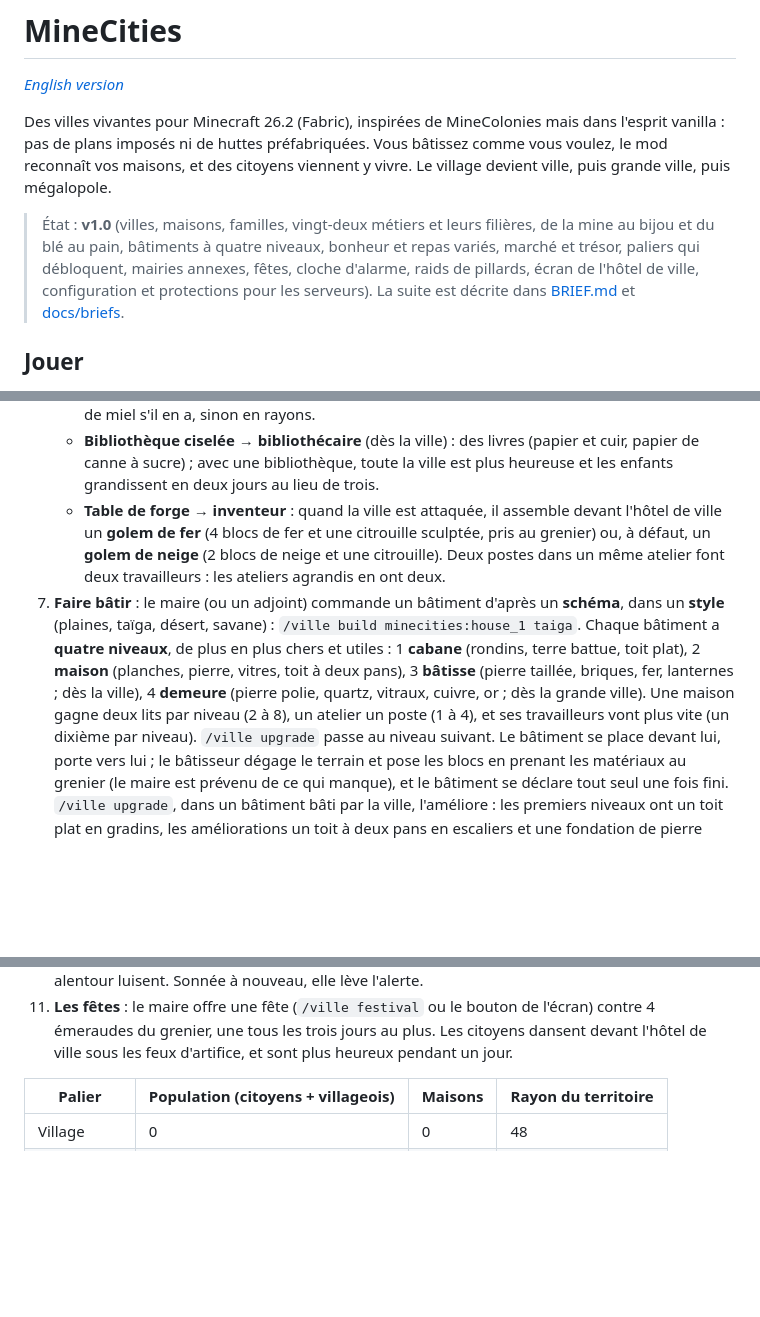
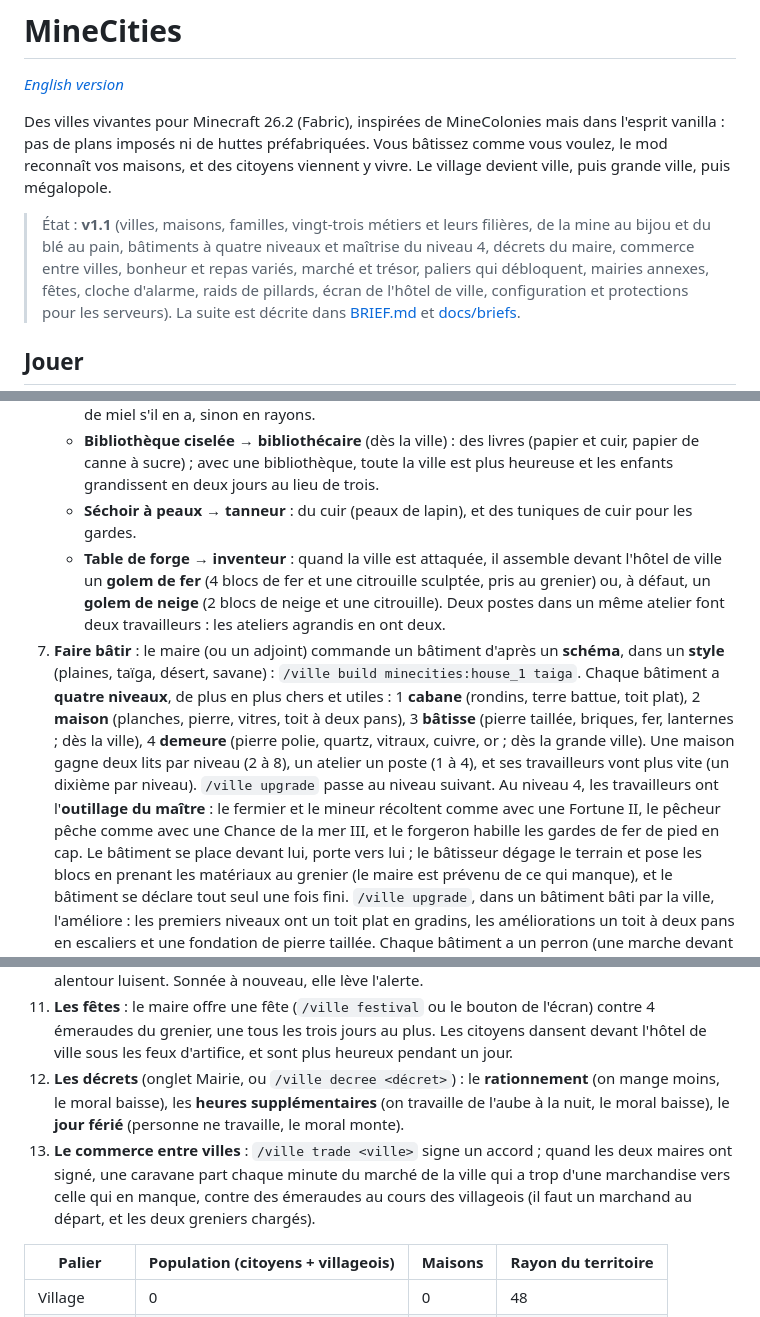
Before and after one commit to Ajustor/minecities, a Markdown page: README.md, 3 parts joined by grey strips. Rendered like a GitHub page; blank space fills up the shorter version.

Commit message:
docs: la v1.1 (décrets, commerce, maîtrise, tanneur)
Co-Authored-By: Claude Opus 5.5 <noreply@anthropic.com>

```diff
--- a/README.md
+++ b/README.md
@@ -7,8 +7,9 @@ vanilla : pas de plans imposés ni de huttes préfabriquées. Vous bâtissez com
 reconnaît vos maisons, et des citoyens viennent y vivre. Le village devient ville, puis grande
 ville, puis mégalopole.
 
-> État : **v1.0** (villes, maisons, familles, vingt-deux métiers et leurs filières, de la mine au
-> bijou et du blé au pain, bâtiments à quatre niveaux, bonheur et repas variés, marché et trésor, paliers qui
+> État : **v1.1** (villes, maisons, familles, vingt-trois métiers et leurs filières, de la mine au
+> bijou et du blé au pain, bâtiments à quatre niveaux et maîtrise du niveau 4, décrets du maire,
+> commerce entre villes, bonheur et repas variés, marché et trésor, paliers qui
 > débloquent, mairies annexes, fêtes, cloche d'alarme, raids de pillards, écran de l'hôtel de ville,
 > configuration et protections pour les serveurs). La suite est décrite dans [BRIEF.md](BRIEF.md) et [docs/briefs](docs/briefs).
 
@@ -103,6 +104,7 @@ ville, puis mégalopole.
    - **Bibliothèque ciselée → bibliothécaire** (dès la ville) : des livres (papier et cuir, papier de
      canne à sucre) ; avec une bibliothèque, toute la ville est plus heureuse et les enfants grandissent
      en deux jours au lieu de trois.
+   - **Séchoir à peaux → tanneur** : du cuir (peaux de lapin), et des tuniques de cuir pour les gardes.
    - **Table de forge → inventeur** : quand la ville est attaquée, il assemble devant l'hôtel de ville
      un **golem de fer** (4 blocs de fer et une citrouille sculptée, pris au grenier) ou, à défaut, un
      **golem de neige** (2 blocs de neige et une citrouille).
@@ -114,7 +116,9 @@ ville, puis mégalopole.
    taillée, briques, fer, lanternes ; dès la ville), 4 **demeure** (pierre polie, quartz, vitraux,
    cuivre, or ; dès la grande ville). Une maison gagne deux lits par niveau (2 à 8), un atelier un poste
    (1 à 4), et ses travailleurs vont plus vite (un dixième par niveau). `/ville upgrade` passe au niveau
-   suivant. Le
+   suivant. Au niveau 4, les travailleurs ont l'**outillage du maître** : le fermier et le mineur
+   récoltent comme avec une Fortune II, le pêcheur pêche comme avec une Chance de la mer III, et le
+   forgeron habille les gardes de fer de pied en cap. Le
    bâtiment se place devant lui, porte vers lui ; le bâtisseur dégage le terrain et pose les blocs
    en prenant les matériaux au grenier (le maire est prévenu de ce qui manque), et le bâtiment se
    déclare tout seul une fois fini. `/ville upgrade`, dans un bâtiment bâti par la ville,
@@ -146,6 +150,13 @@ ville, puis mégalopole.
 11. **Les fêtes** : le maire offre une fête (`/ville festival` ou le bouton de l'écran) contre
    4 émeraudes du grenier, une tous les trois jours au plus. Les citoyens dansent devant l'hôtel de
    ville sous les feux d'artifice, et sont plus heureux pendant un jour.
+12. **Les décrets** (onglet Mairie, ou `/ville decree <décret>`) : le **rationnement** (on mange moins,
+   le moral baisse), les **heures supplémentaires** (on travaille de l'aube à la nuit, le moral baisse),
+   le **jour férié** (personne ne travaille, le moral monte).
+13. **Le commerce entre villes** : `/ville trade <ville>` signe un accord ; quand les deux maires ont
+   signé, une caravane part chaque minute du marché de la ville qui a trop d'une marchandise vers
+   celle qui en manque, contre des émeraudes au cours des villageois (il faut un marchand au départ, et
+   les deux greniers chargés).
 
 | Palier | Population (citoyens + villageois) | Maisons | Rayon du territoire |
 |---|---|---|---|
```
Also changed, not shown: other parts of README.md (+5 -1 lines), BRIEF.md (+5 -3 lines), README.en.md (+11 -3 lines).
